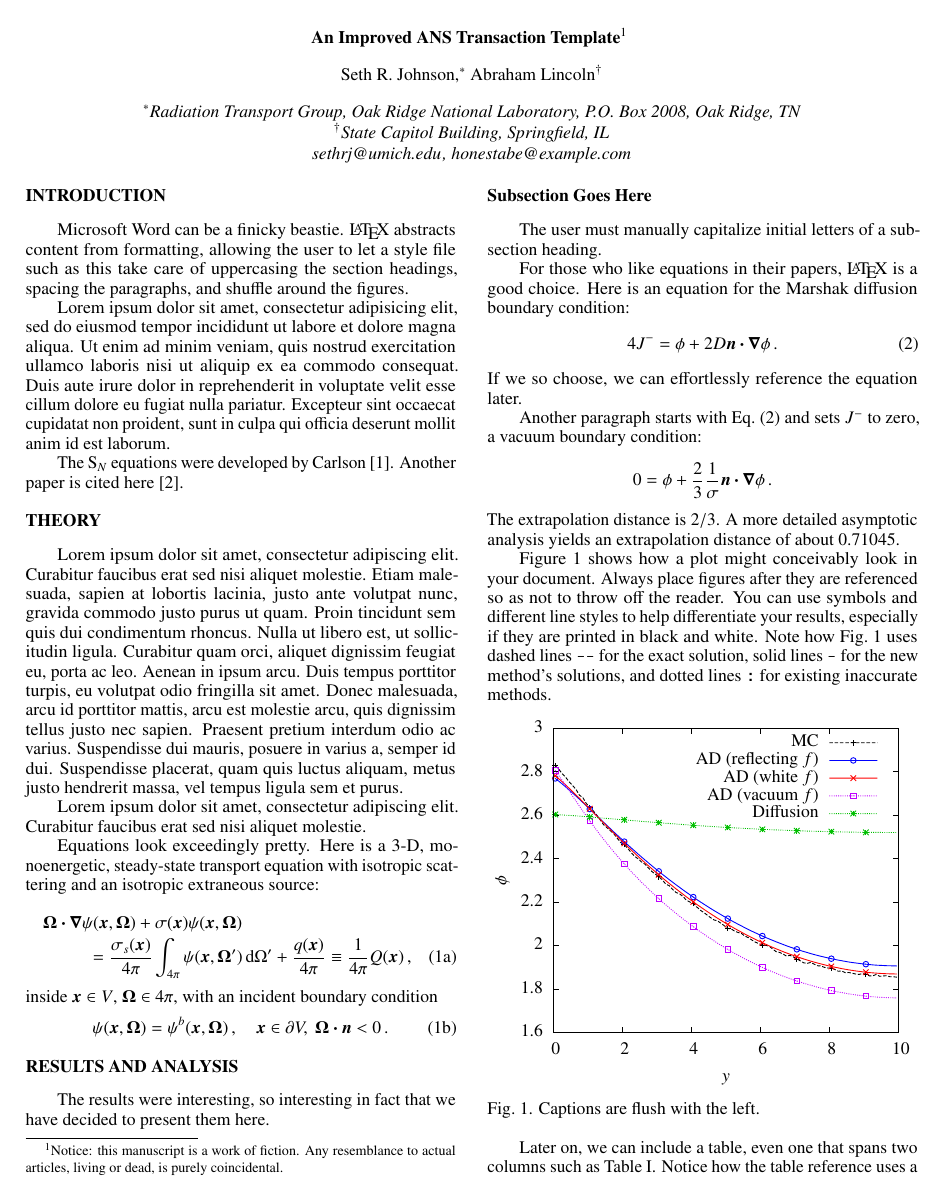
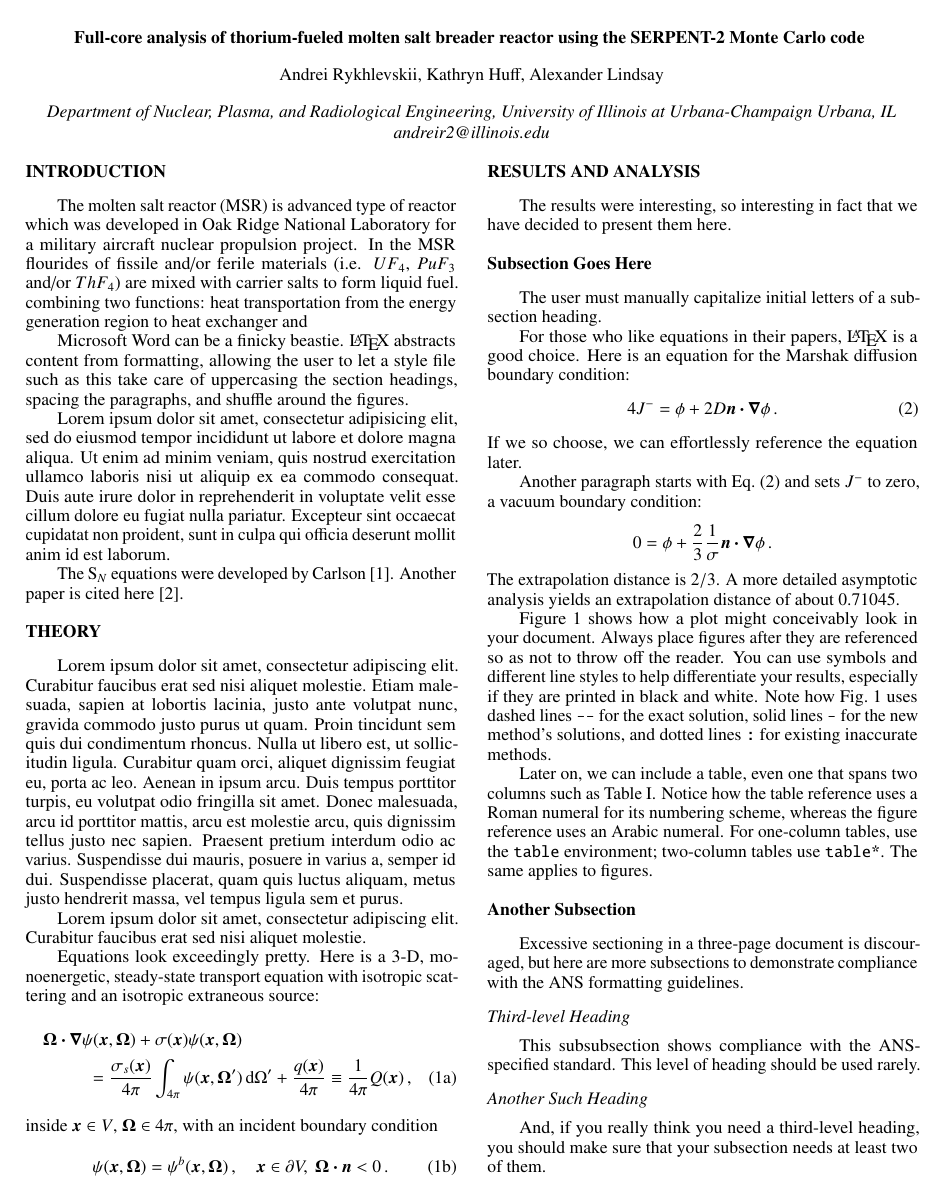
Before and after one commit to arfc/publications, a LaTeX document (full-core_msbr_model.tex): page 1 of 2. Compiled offline with pdfLaTeX.

Commit message:
Name of file changed. Title and authors added

```diff
--- a/example.tex
+++ b/full-core_msbr_model.tex
@@ -1,20 +1,15 @@
 \documentclass{anstrans}
 %%%%%%%%%%%%%%%%%%%%%%%%%%%%%%%%%%%
-\title{An Improved ANS Transaction Template}
-\author{Seth R.~Johnson,$^{*}$ Abraham Lincoln$^{\dagger}$}
+\title{Full-core analysis of thorium-fueled molten salt breader reactor using the SERPENT-2 Monte Carlo code}
+
+\author{Andrei Rykhlevskii, Kathryn Huff, Alexander Lindsay}
 
 \institute{
-$^{*}$Radiation Transport Group, Oak Ridge National Laboratory, P.O.\ Box 2008,
-Oak Ridge, TN
-\and
-$^{\dagger}$State Capitol Building, Springfield, IL
+Department of Nuclear, Plasma, and Radiological Engineering, University of Illinois at Urbana-Champaign
+Urbana, IL
 }
 
-\email{sethrj@umich.edu \and honestabe@example.com}
-
-% Optional disclaimer: remove this command to hide
-\disclaimer{Notice: this manuscript is a work of fiction. Any resemblance to
-actual articles, living or dead, is purely coincidental.}
+\email{andreir2@illinois.edu}
 
 %%%% packages and definitions (optional)
 \usepackage{graphicx} % allows inclusion of graphics
@@ -30,6 +25,9 @@ actual articles, living or dead, is purely coincidental.}
 \begin{document}
 %%%%%%%%%%%%%%%%%%%%%%%%%%%%%%%%%%%%%%%%%%%%%%%%%%%%%%%%%%%%%%%%%%%%%%%%%%%%%%%%
 \section{Introduction}
+The molten salt reactor (MSR) is advanced type of reactor which was  developed in Oak Ridge National Laboratory for a military aircraft nuclear propulsion project. In the MSR flourides of fissile and/or ferile materials (i.e. $UF_4$, $PuF_3$ and/or $ThF_4$) are mixed with carrier salts to form liquid fuel.
+combining two functions: heat transportation from the energy generation region  to heat exchanger and
+
 Microsoft Word can be a finicky beastie. \LaTeX\ abstracts content from
 formatting, allowing the user to let a style file such as this take care of
 uppercasing the section headings, spacing the paragraphs, and shuffle around
```
